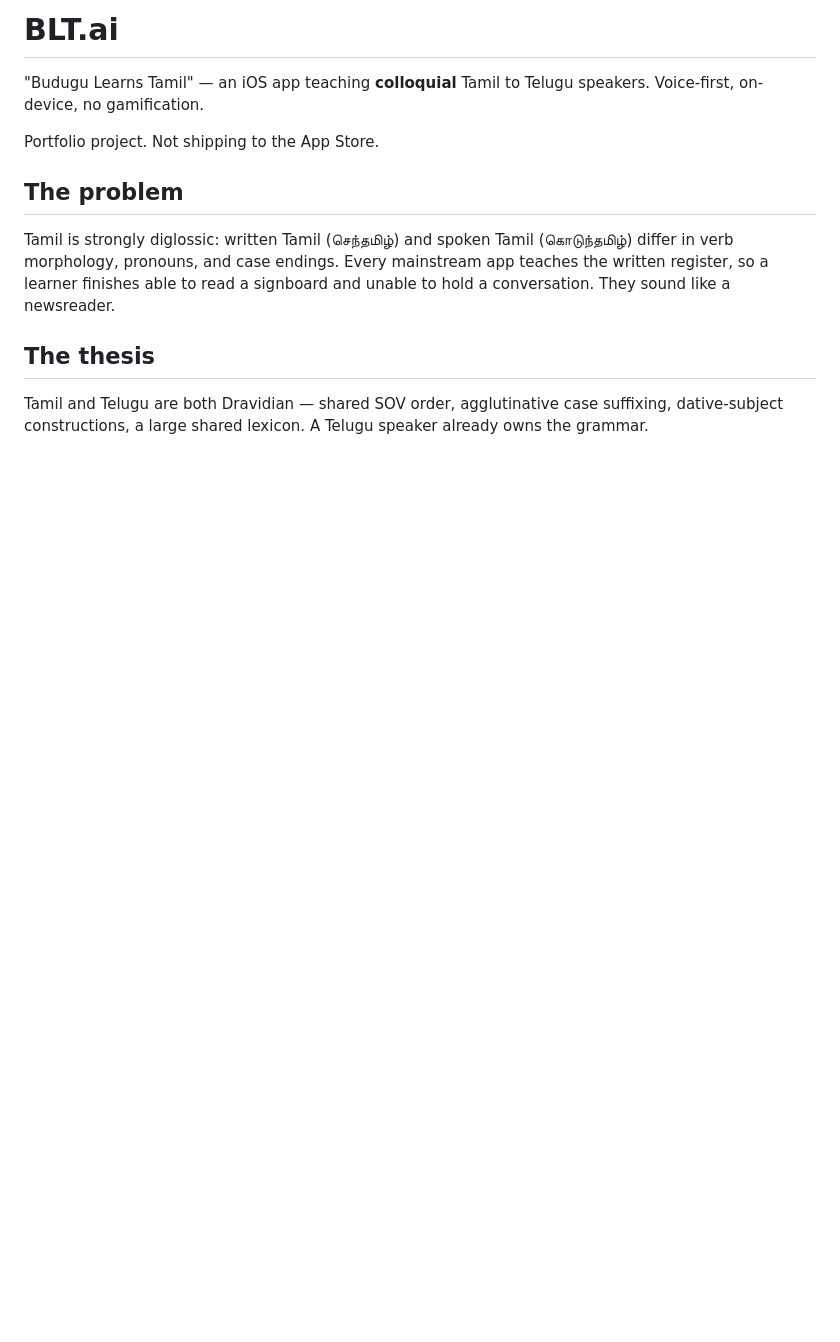
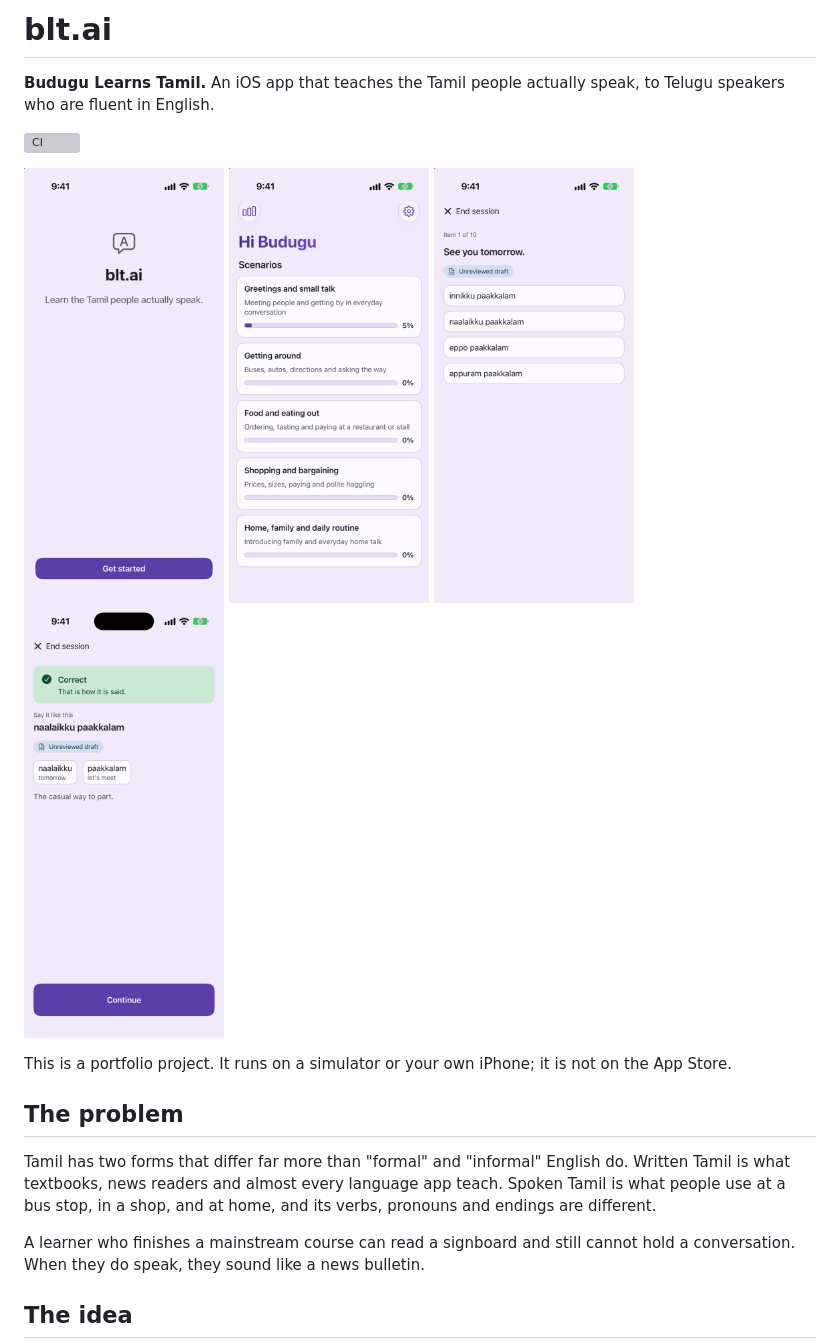
Before and after one commit to darshan-r27/blt.ai, a Markdown page: README.md, the part around one of its changes. GitHub-like rendering; pictures changed too: docs/images/feedback.png (added), docs/images/home.png (added), docs/images/intro.png (added); blank space fills up the shorter version; grey boxes are pictures that could not be loaded.

```diff
--- a/README.md
+++ b/README.md
@@ -1,14 +1,23 @@
-# BLT.ai
+# blt.ai
 
-"Budugu Learns Tamil" — an iOS app teaching **colloquial** Tamil to Telugu speakers. Voice-first, on-device, no gamification.
+**Budugu Learns Tamil.** An iOS app that teaches the Tamil people actually speak, to Telugu speakers who are fluent in English.
 
-Portfolio project. Not shipping to the App Store.
+[![CI](https://github.com/darshan-r27/blt.ai/actions/workflows/ci.yml/badge.svg)](https://github.com/darshan-r27/blt.ai/actions/workflows/ci.yml)
+
+<p>
+  <img src="docs/images/intro.png" width="200" alt="Intro screen: blt.ai, learn the Tamil people actually speak">
+  <img src="docs/images/home.png" width="200" alt="Home screen: a greeting and five scenario cards with completion bars">
+  <img src="docs/images/question.png" width="200" alt="Question screen: an English prompt and four Tamil options">
+  <img src="docs/images/feedback.png" width="200" alt="Feedback screen: the correct phrase with a word-by-word gloss">
+</p>
+
+This is a portfolio project. It runs on a simulator or your own iPhone; it is not on the App Store.
 
 ## The problem
 
-Tamil is strongly diglossic: written Tamil (செந்தமிழ்) and spoken Tamil (கொடுந்தமிழ்) differ in verb morphology, pronouns, and case endings. Every mainstream app teaches the written register, so a learner finishes able to read a signboard and unable to hold a conversation. They sound like a newsreader.
+Tamil has two forms that differ far more than "formal" and "informal" English do. Written Tamil is what textbooks, news readers and almost every language app teach. Spoken Tamil is what people use at a bus stop, in a shop, and at home, and its verbs, pronouns and endings are different.
 
-## The thesis
+A learner who finishes a mainstream course can read a signboard and still cannot hold a conversation. When they do speak, they sound like a news bulletin.
 
-Tamil and Telugu are both Dravidian — shared SOV order, agglutinative case suffixing, dative-subject constructions, a large shared lexicon. A Telugu speaker already owns the grammar.
+## The idea
 
```
Also changed, not shown: other parts of README.md (+110 -22 lines), docs/HANDOFF.md (+2 -3 lines), 2 other files.
